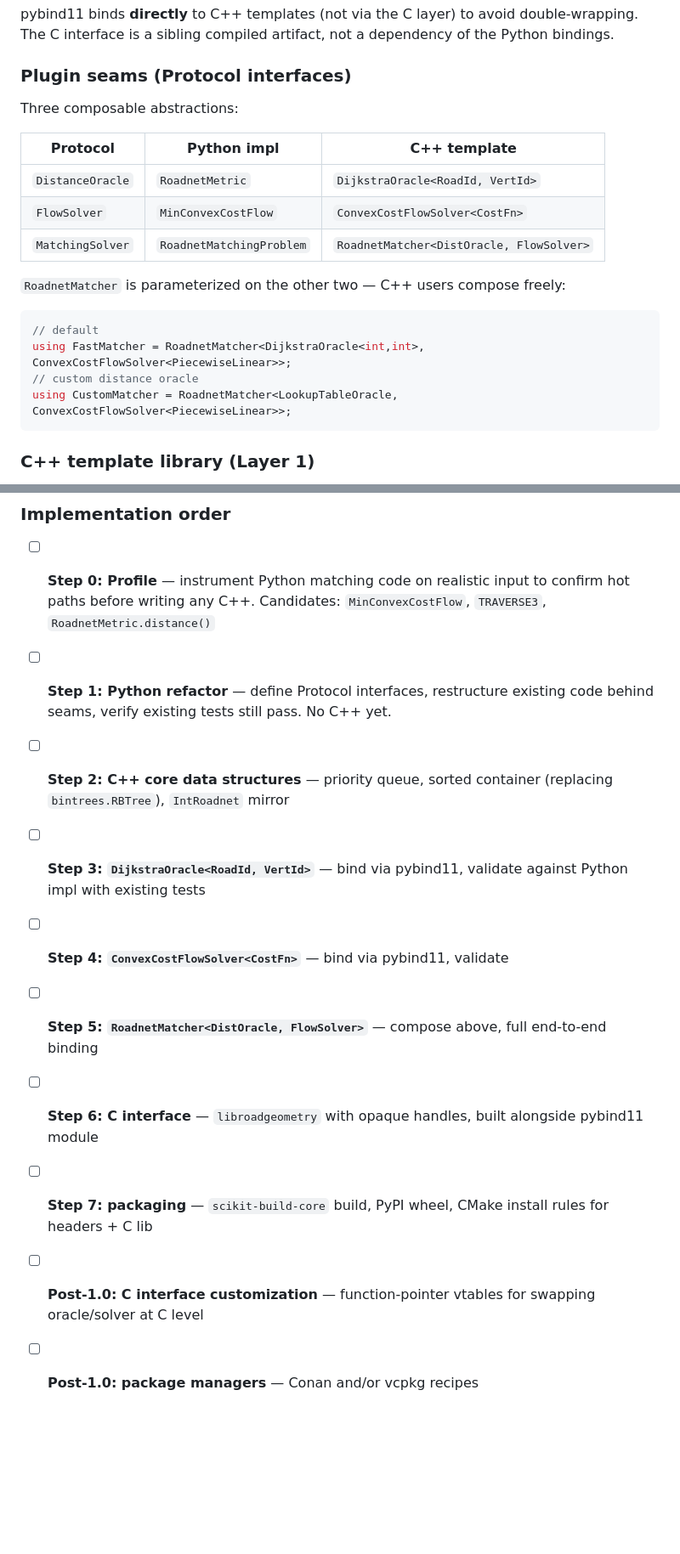
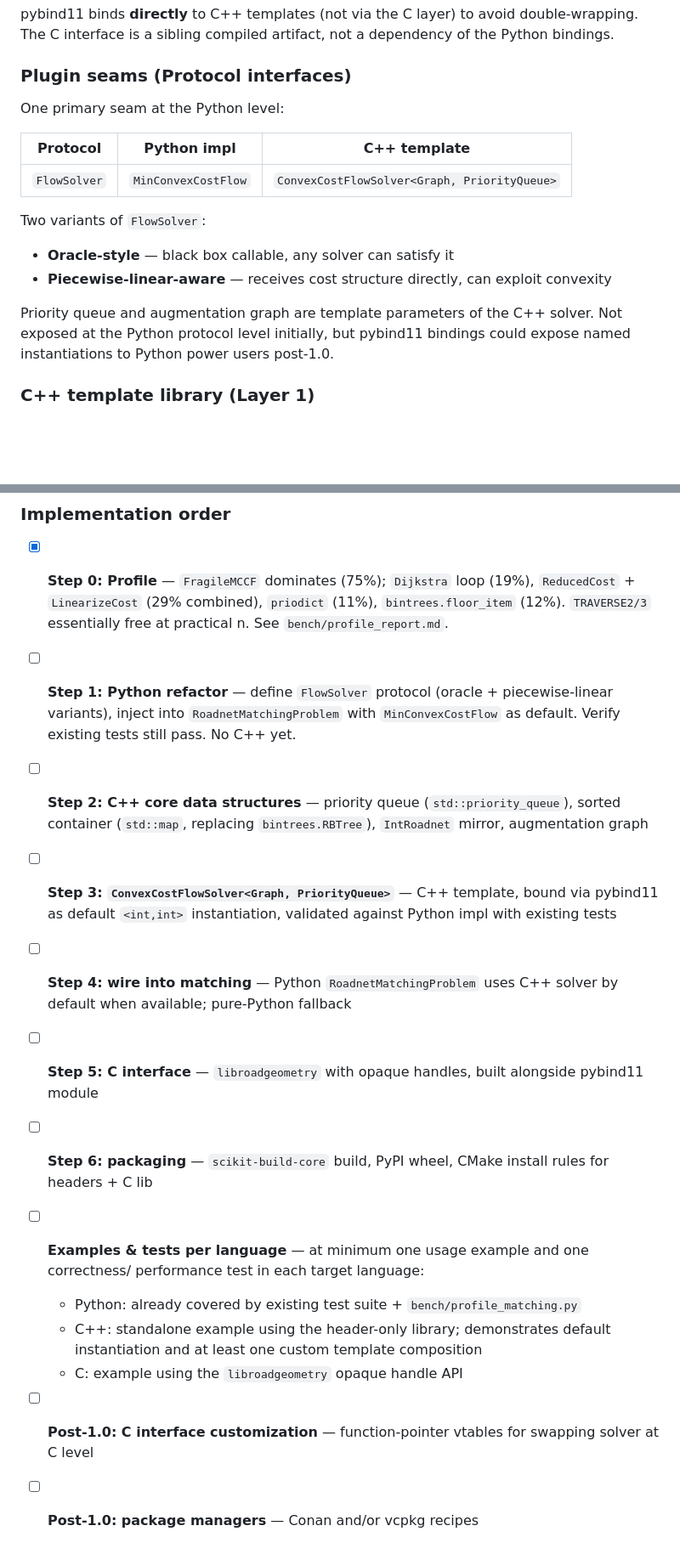
Before and after one commit to kyletreleaven/roadgeometry, a Markdown page: TODO.md, 2 parts joined by grey strips. Shown at 85% size. Drawn GitHub-style; blank space fills up the shorter version.

````diff
--- a/TODO.md
+++ b/TODO.md
@@ -23,22 +23,19 @@ The C interface is a sibling compiled artifact, not a dependency of the Python b
 
 ### Plugin seams (Protocol interfaces)
 
-Three composable abstractions:
+One primary seam at the Python level:
 
 | Protocol | Python impl | C++ template |
 |---|---|---|
-| `DistanceOracle` | `RoadnetMetric` | `DijkstraOracle<RoadId, VertId>` |
-| `FlowSolver` | `MinConvexCostFlow` | `ConvexCostFlowSolver<CostFn>` |
-| `MatchingSolver` | `RoadnetMatchingProblem` | `RoadnetMatcher<DistOracle, FlowSolver>` |
+| `FlowSolver` | `MinConvexCostFlow` | `ConvexCostFlowSolver<Graph, PriorityQueue>` |
 
-`RoadnetMatcher` is parameterized on the other two — C++ users compose freely:
+Two variants of `FlowSolver`:
+- **Oracle-style** — black box callable, any solver can satisfy it
+- **Piecewise-linear-aware** — receives cost structure directly, can exploit convexity
 
-```cpp
-// default
-using FastMatcher = RoadnetMatcher<DijkstraOracle<int,int>, ConvexCostFlowSolver<PiecewiseLinear>>;
-// custom distance oracle
-using CustomMatcher = RoadnetMatcher<LookupTableOracle, ConvexCostFlowSolver<PiecewiseLinear>>;
-```
+Priority queue and augmentation graph are template parameters of the C++ solver. Not
+exposed at the Python protocol level initially, but pybind11 bindings could expose named
+instantiations to Python power users post-1.0.
 
 ### C++ template library (Layer 1)
 - Header-only, self-contained, no compilation required to use as a C++ library
@@ -88,15 +116,23 @@ PyPI / Python wheel is the 1.0 priority. Conan/vcpkg packaging deferred until de
 ### Implementation order
-- [ ] **Step 0: Profile** — instrument Python matching code on realistic input to confirm hot paths
-  before writing any C++. Candidates: `MinConvexCostFlow`, `TRAVERSE3`, `RoadnetMetric.distance()`
-- [ ] **Step 1: Python refactor** — define Protocol interfaces, restructure existing code behind
-  seams, verify existing tests still pass. No C++ yet.
-- [ ] **Step 2: C++ core data structures** — priority queue, sorted container (replacing
-  `bintrees.RBTree`), `IntRoadnet` mirror
-- [ ] **Step 3: `DijkstraOracle<RoadId, VertId>`** — bind via pybind11, validate against Python
-  impl with existing tests
-- [ ] **Step 4: `ConvexCostFlowSolver<CostFn>`** — bind via pybind11, validate
-- [ ] **Step 5: `RoadnetMatcher<DistOracle, FlowSolver>`** — compose above, full end-to-end binding
-- [ ] **Step 6: C interface** — `libroadgeometry` with opaque handles, built alongside pybind11 module
-- [ ] **Step 7: packaging** — `scikit-build-core` build, PyPI wheel, CMake install rules for headers + C lib
-- [ ] **Post-1.0: C interface customization** — function-pointer vtables for swapping oracle/solver at C level
+- [x] **Step 0: Profile** — `FragileMCCF` dominates (75%); `Dijkstra` loop (19%), `ReducedCost` +
+  `LinearizeCost` (29% combined), `priodict` (11%), `bintrees.floor_item` (12%). `TRAVERSE2/3`
+  essentially free at practical n. See `bench/profile_report.md`.
+- [ ] **Step 1: Python refactor** — define `FlowSolver` protocol (oracle + piecewise-linear
+  variants), inject into `RoadnetMatchingProblem` with `MinConvexCostFlow` as default.
+  Verify existing tests still pass. No C++ yet.
+- [ ] **Step 2: C++ core data structures** — priority queue (`std::priority_queue`), sorted
+  container (`std::map`, replacing `bintrees.RBTree`), `IntRoadnet` mirror, augmentation graph
+- [ ] **Step 3: `ConvexCostFlowSolver<Graph, PriorityQueue>`** — C++ template, bound via
+  pybind11 as default `<int,int>` instantiation, validated against Python impl with existing tests
+- [ ] **Step 4: wire into matching** — Python `RoadnetMatchingProblem` uses C++ solver by
+  default when available; pure-Python fallback
+- [ ] **Step 5: C interface** — `libroadgeometry` with opaque handles, built alongside pybind11 module
+- [ ] **Step 6: packaging** — `scikit-build-core` build, PyPI wheel, CMake install rules for headers + C lib
+- [ ] **Examples & tests per language** — at minimum one usage example and one correctness/
+  performance test in each target language:
+  - Python: already covered by existing test suite + `bench/profile_matching.py`
+  - C++: standalone example using the header-only library; demonstrates default instantiation
+    and at least one custom template composition
+  - C: example using the `libroadgeometry` opaque handle API
+- [ ] **Post-1.0: C interface customization** — function-pointer vtables for swapping solver at C level
 - [ ] **Post-1.0: package managers** — Conan and/or vcpkg recipes
````
Also changed, not shown: other parts of TODO.md (+31 -0 lines).
